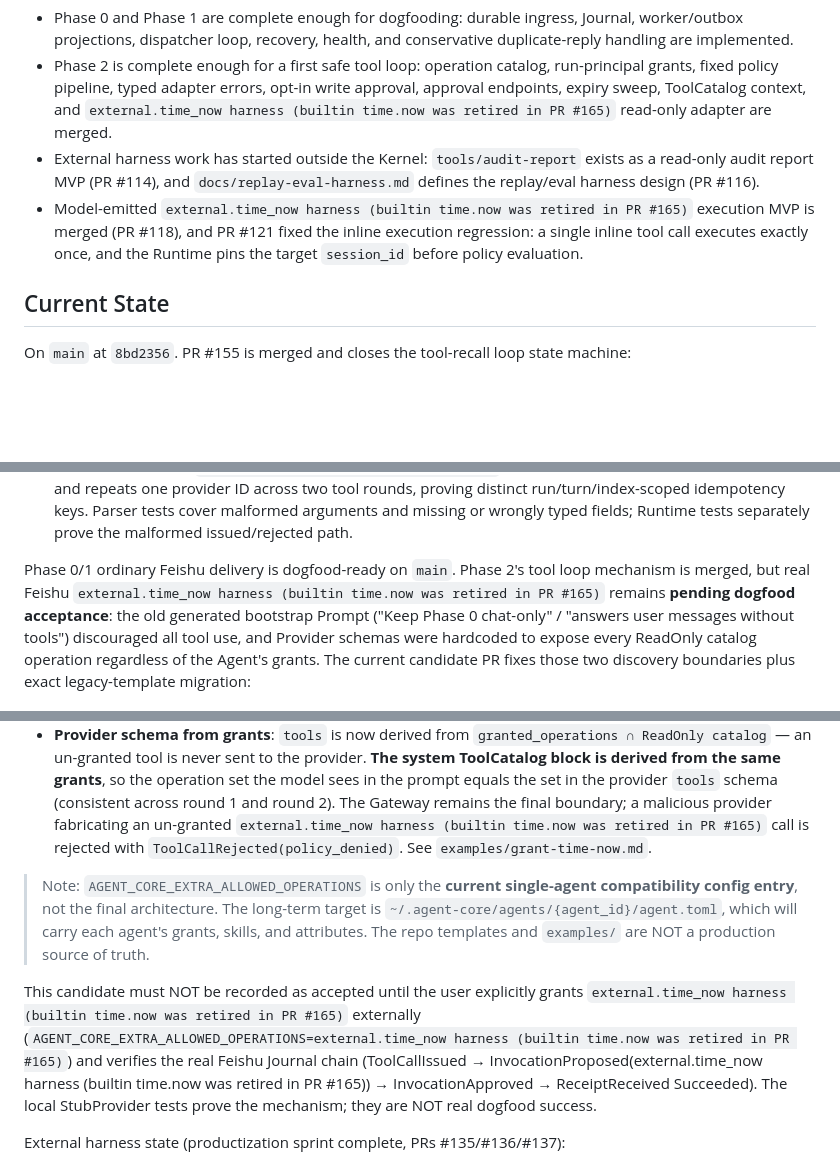
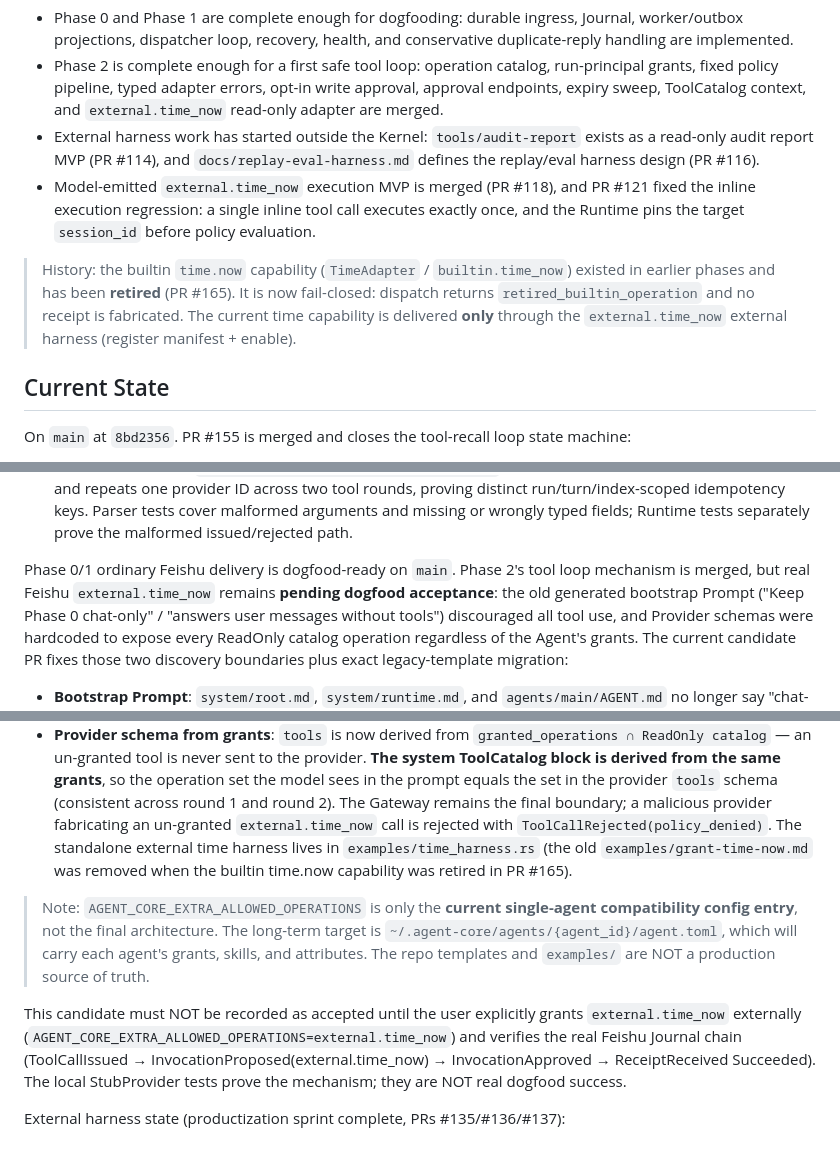
Before and after one commit to mayf3/agent-core, a Markdown page: docs/current-goal.md, 3 parts joined by grey strips. Rendered like a GitHub page; blank space fills up the shorter version.

Commit message:
docs: fix retired time capability references
- current-goal.md: replace the verbose "external.time_now harness (builtin
  time.now was retired in PR #165)" substitution text with the clean current
  name `external.time_now` (11 occurrences); add a single explicit History note
  stating the builtin `time.now` / `TimeAdapter` / `builtin.time_now` existed
  and is now fail-closed (retired_builtin_operation), with the time capability
  delivered only via the external harness.
- Remove the dangling `examples/grant-time-now.md` reference (file deleted with
  the builtin capability) and point at the standalone `examples/time_harness.rs`.
- operating-guide.md: clarify the read-only inline example as `external.time_now`
  served by the external harness.

Keeps the target docs describing only external.time_now, while preserving an
accurate historical record of the retired builtin.

```diff
--- a/docs/current-goal.md
+++ b/docs/current-goal.md
@@ -130,13 +130,19 @@ High-signal state:
 - Phase 2 is complete enough for a first safe tool loop: operation catalog,
   run-principal grants, fixed policy pipeline, typed adapter errors, opt-in
   write approval, approval endpoints, expiry sweep, ToolCatalog context, and
-  `external.time_now harness (builtin time.now was retired in PR #165)` read-only adapter are merged.
+  `external.time_now` read-only adapter are merged.
 - External harness work has started outside the Kernel: `tools/audit-report`
   exists as a read-only audit report MVP (PR #114), and
   `docs/replay-eval-harness.md` defines the replay/eval harness design (PR #116).
-- Model-emitted `external.time_now harness (builtin time.now was retired in PR #165)` execution MVP is merged (PR #118), and PR #121 fixed
+- Model-emitted `external.time_now` execution MVP is merged (PR #118), and PR #121 fixed
   the inline execution regression: a single inline tool call executes exactly
   once, and the Runtime pins the target `session_id` before policy evaluation.
+
+> History: the builtin `time.now` capability (`TimeAdapter` / `builtin.time_now`)
+> existed in earlier phases and has been **retired** (PR #165). It is now
+> fail-closed: dispatch returns `retired_builtin_operation` and no receipt is
+> fabricated. The current time capability is delivered **only** through the
+> `external.time_now` external harness (register manifest + enable).
 
 ## Current State
 
@@ -154,7 +160,7 @@ On `main` at `8bd2356`. PR #155 is merged and closes the tool-recall loop state
 - **Real provider test**: `stub_http_provider_completes_tool_loop` covers the full OpenAI-compatible protocol and repeats one provider ID across two tool rounds, proving distinct run/turn/index-scoped idempotency keys. Parser tests cover malformed arguments and missing or wrongly typed fields; Runtime tests separately prove the malformed issued/rejected path.
 
 Phase 0/1 ordinary Feishu delivery is dogfood-ready on `main`. Phase 2's tool
-loop mechanism is merged, but real Feishu `external.time_now harness (builtin time.now was retired in PR #165)` remains **pending dogfood
+loop mechanism is merged, but real Feishu `external.time_now` remains **pending dogfood
 acceptance**: the old generated bootstrap Prompt ("Keep Phase 0 chat-only" /
 "answers user messages without tools") discouraged all tool use, and Provider
 schemas were hardcoded to expose every ReadOnly catalog operation regardless of
@@ -178,8 +184,10 @@ boundaries plus exact legacy-template migration:
   so the operation set the model sees in the prompt equals the set in the
   provider `tools` schema (consistent across round 1 and round 2). The Gateway
   remains the final boundary; a malicious provider fabricating an un-granted
-  `external.time_now harness (builtin time.now was retired in PR #165)` call is rejected with `ToolCallRejected(policy_denied)`. See
-  `examples/grant-time-now.md`.
+  `external.time_now` call is rejected with `ToolCallRejected(policy_denied)`. The
+  standalone external time harness lives in `examples/time_harness.rs`
+  (the old `examples/grant-time-now.md` was removed when the builtin time.now
+  capability was retired in PR #165).
 
 > Note: `AGENT_CORE_EXTRA_ALLOWED_OPERATIONS` is only the **current single-agent
 > compatibility config entry**, not the final architecture. The long-term target
@@ -188,9 +196,9 @@ boundaries plus exact legacy-template migration:
 > production source of truth.
 
 This candidate must NOT be recorded as accepted until the user explicitly grants
-`external.time_now harness (builtin time.now was retired in PR #165)` externally (`AGENT_CORE_EXTRA_ALLOWED_OPERATIONS=external.time_now harness (builtin time.now was retired in PR #165)`) and
+`external.time_now` externally (`AGENT_CORE_EXTRA_ALLOWED_OPERATIONS=external.time_now`) and
 verifies the real Feishu Journal chain (ToolCallIssued →
-InvocationProposed(external.time_now harness (builtin time.now was retired in PR #165)) → InvocationApproved → ReceiptReceived Succeeded).
+InvocationProposed(external.time_now) → InvocationApproved → ReceiptReceived Succeeded).
 The local StubProvider tests prove the mechanism; they are NOT real dogfood
 success.
 
```
Also changed, not shown: other parts of docs/current-goal.md (+4 -4 lines), docs/operating-guide.md (+2 -2 lines).
